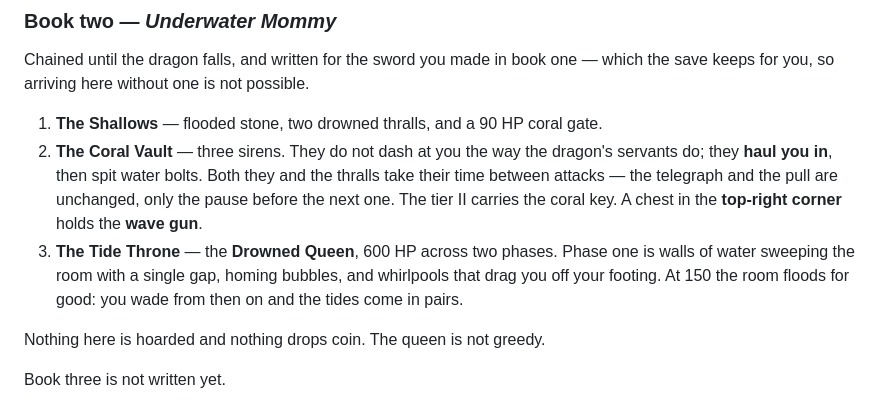
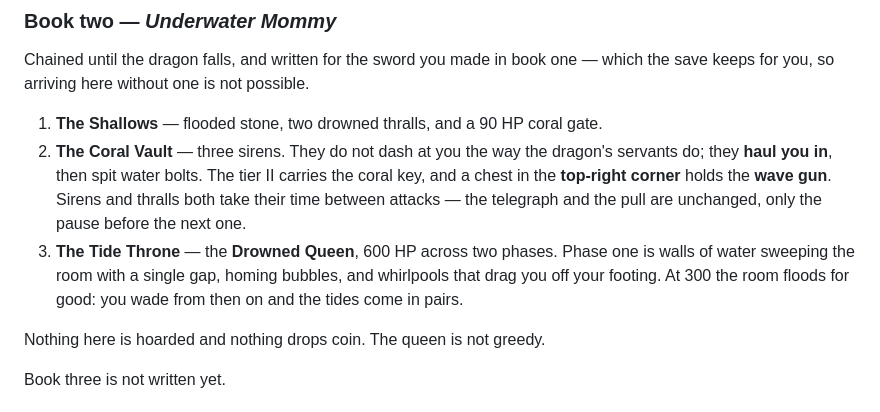
Before and after one commit to osnailcyargta-ctrl/cozy-gardenia, a Markdown page: README.md, the part around the change. Drawn GitHub-style.

Commit message:
Fix two stale numbers in the book two write-up
The queen floods at 300 now, not 150, and the sentence about siren pacing
had landed in the middle of the one about the coral key.

Co-Authored-By: Claude Opus 5 <noreply@anthropic.com>
Claude-Session: https://claude.ai/code/session_01BRBsFPaFQWNrH5AdxZboHQ

```diff
--- a/README.md
+++ b/README.md
@@ -30,12 +30,12 @@ keeps for you, so arriving here without one is not possible.
 
 1. **The Shallows** — flooded stone, two drowned thralls, and a 90 HP coral gate.
 2. **The Coral Vault** — three sirens. They do not dash at you the way the dragon's servants do;
-   they **haul you in**, then spit water bolts. Both they and the thralls take their time between
-   attacks — the telegraph and the pull are unchanged, only the pause before the next one. The tier II carries the coral key. A chest in the
-   **top-right corner** holds the **wave gun**.
+   they **haul you in**, then spit water bolts. The tier II carries the coral key, and a chest in the
+   **top-right corner** holds the **wave gun**. Sirens and thralls both take their time between
+   attacks — the telegraph and the pull are unchanged, only the pause before the next one.
 3. **The Tide Throne** — the **Drowned Queen**, 600 HP across two phases. Phase one is walls of
    water sweeping the room with a single gap, homing bubbles, and whirlpools that drag you off your
-   footing. At 150 the room floods for good: you wade from then on and the tides come in pairs.
+   footing. At 300 the room floods for good: you wade from then on and the tides come in pairs.
 
 Nothing here is hoarded and nothing drops coin. The queen is not greedy.
 
```
